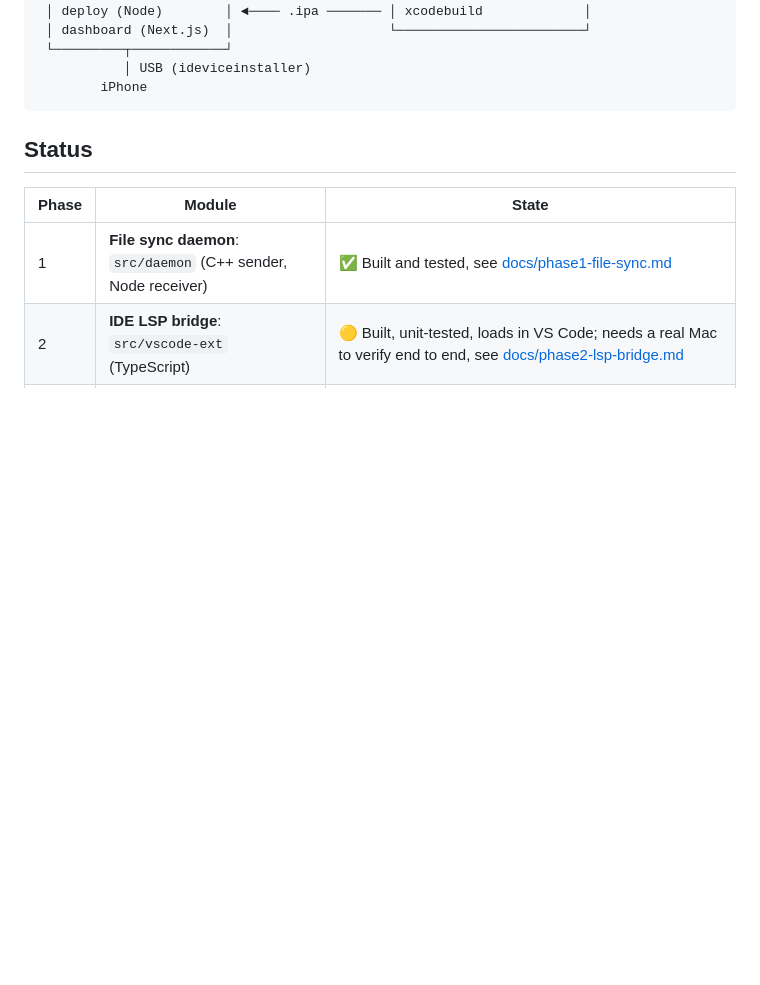
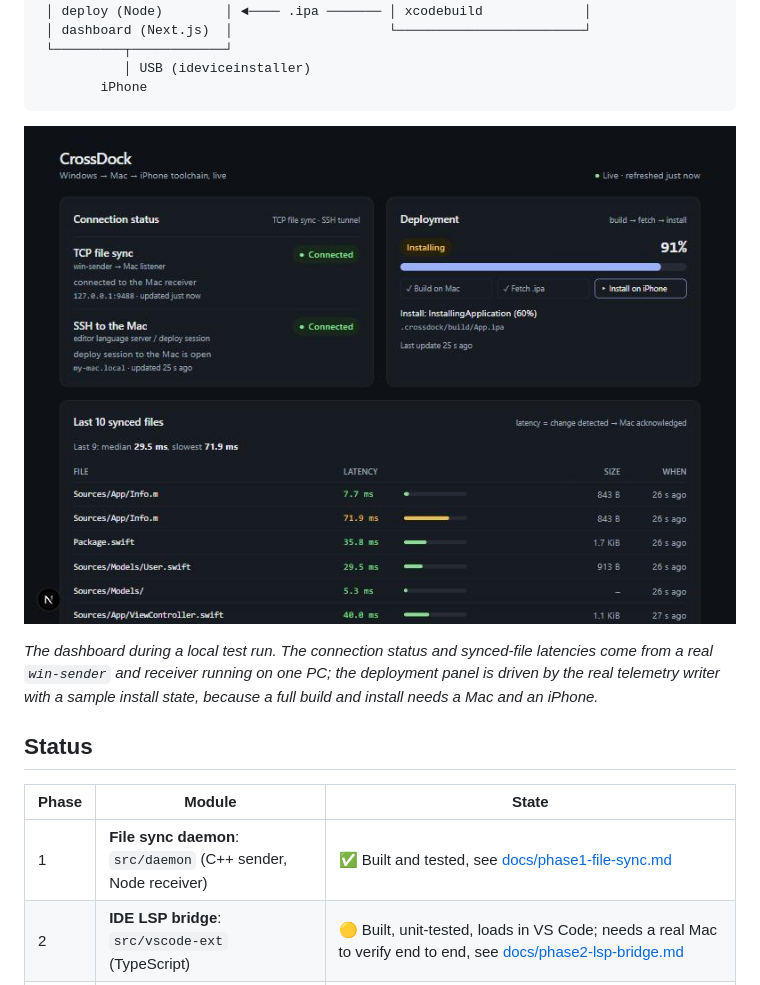
Before and after one commit to EthanPope07/CrossDock, a Markdown page: README.md, the part around the change. Drawn GitHub-style; pictures changed too: docs/images/dashboard.jpg (added); blank space fills up the shorter version.

Commit message:
docs: add a dashboard screenshot to the README
Captured from the dashboard running against a real win-sender and receiver;
the caption states which parts are real and which use sample deploy state.

````diff
--- a/README.md
+++ b/README.md
@@ -18,6 +18,12 @@ side is native Win32. No WSL, no network drives.
            │ USB (ideviceinstaller)
         iPhone
 ```
+
+![CrossDock dashboard: connection status, deployment progress and the last synced files with latency](docs/images/dashboard.jpg)
+
+*The dashboard during a local test run. The connection status and synced-file latencies come from a real `win-sender`
+and receiver running on one PC; the deployment panel is driven by the real telemetry writer with a sample install
+state, because a full build and install needs a Mac and an iPhone.*
 
 ## Status
 
````
